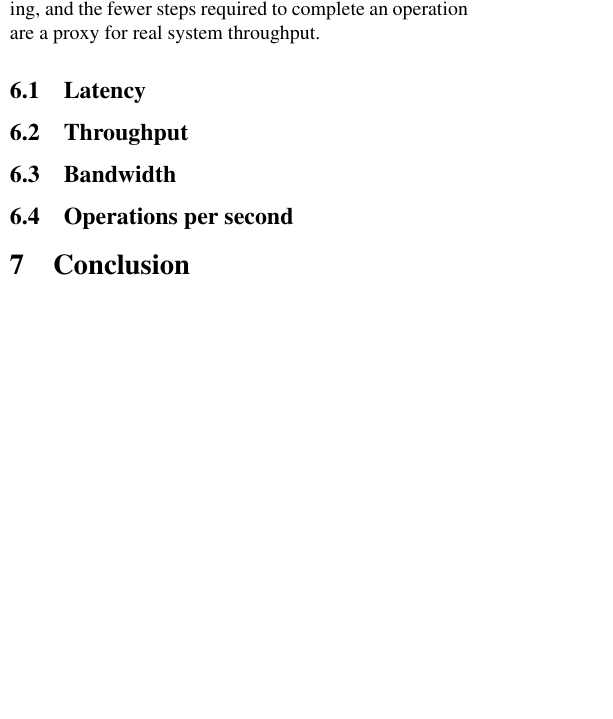
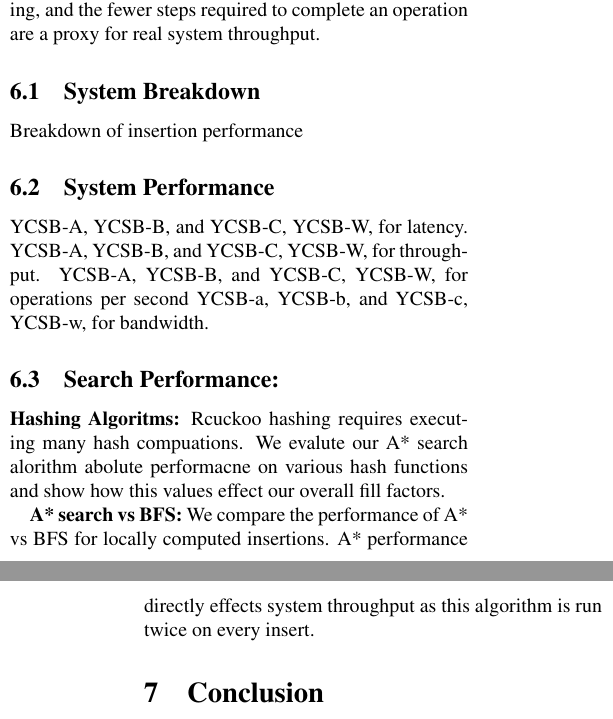
Before and after one commit to wantonsolutions/RemoteDataStructres, a LaTeX document (papers/simulator/paper.tex, which reads papers/simulator/body.tex): part of one column of page 6 of 7 before the commit and two parts of the columns of pages 6 and 7 of 7 after it, the two joined at a grey line, cut so that both start at the same text, the shorter picture padded with empty space. Compiled offline with pdfLaTeX.

Commit message:
added some evaluation outline

```diff
--- a/papers/simulator/body.tex
+++ b/papers/simulator/body.tex
@@ -637,14 +637,28 @@
 fewer steps required to complete an operation are a proxy
 for real system throughput.
 
-\subsection{Latency}
+\subsection{System Breakdown}
 
-\subsection{Throughput}
+Breakdown of insertion performance
 
-\subsection{Bandwidth}
+\subsection{System Performance}
 
-\subsection{Operations per second}
+YCSB-A, YCSB-B, and YCSB-C, YCSB-W, for latency.
+YCSB-A, YCSB-B, and YCSB-C, YCSB-W, for throughput.
+YCSB-A, YCSB-B, and YCSB-C, YCSB-W, for operations per second
+YCSB-a, YCSB-b, and YCSB-c, YCSB-w, for bandwidth.
 
+\subsection{Search Performance:}
+
+\textbf{Hashing Algoritms:} Rcuckoo hashing requires
+executing many hash compuations. We evalute our A* search
+alorithm abolute performacne on various hash functions and
+show how this values effect our overall fill factors.
+
+\textbf{A* search vs BFS:} We compare the performance of A*
+vs BFS for locally computed insertions. A* performance
+directly effects system throughput as this algorithm is run
+twice on every insert.
 
 
 \section{Conclusion}
```
